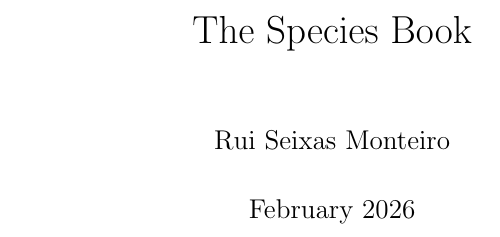
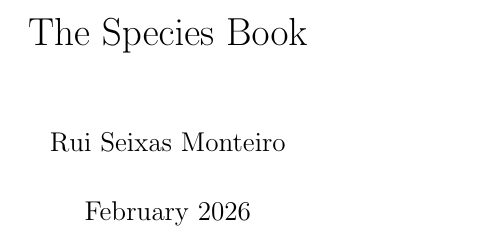
Before and after one commit to ruiseixasm/TheSpeciesBook, a LaTeX book (main.tex): part of page 1 of 10, cut so that both start at the same text. Compiled offline with pdfLaTeX.

Commit message:
Set book size

```diff
--- a/main.tex
+++ b/main.tex
@@ -1,6 +1,7 @@
 \documentclass[11pt]{book}
 \usepackage{graphicx}
 \usepackage{amsmath}
+\usepackage[paperwidth=15.6cm, paperheight=23.4cm]{geometry}
 \usepackage[
     backend=biber,
     style=numeric,
```
